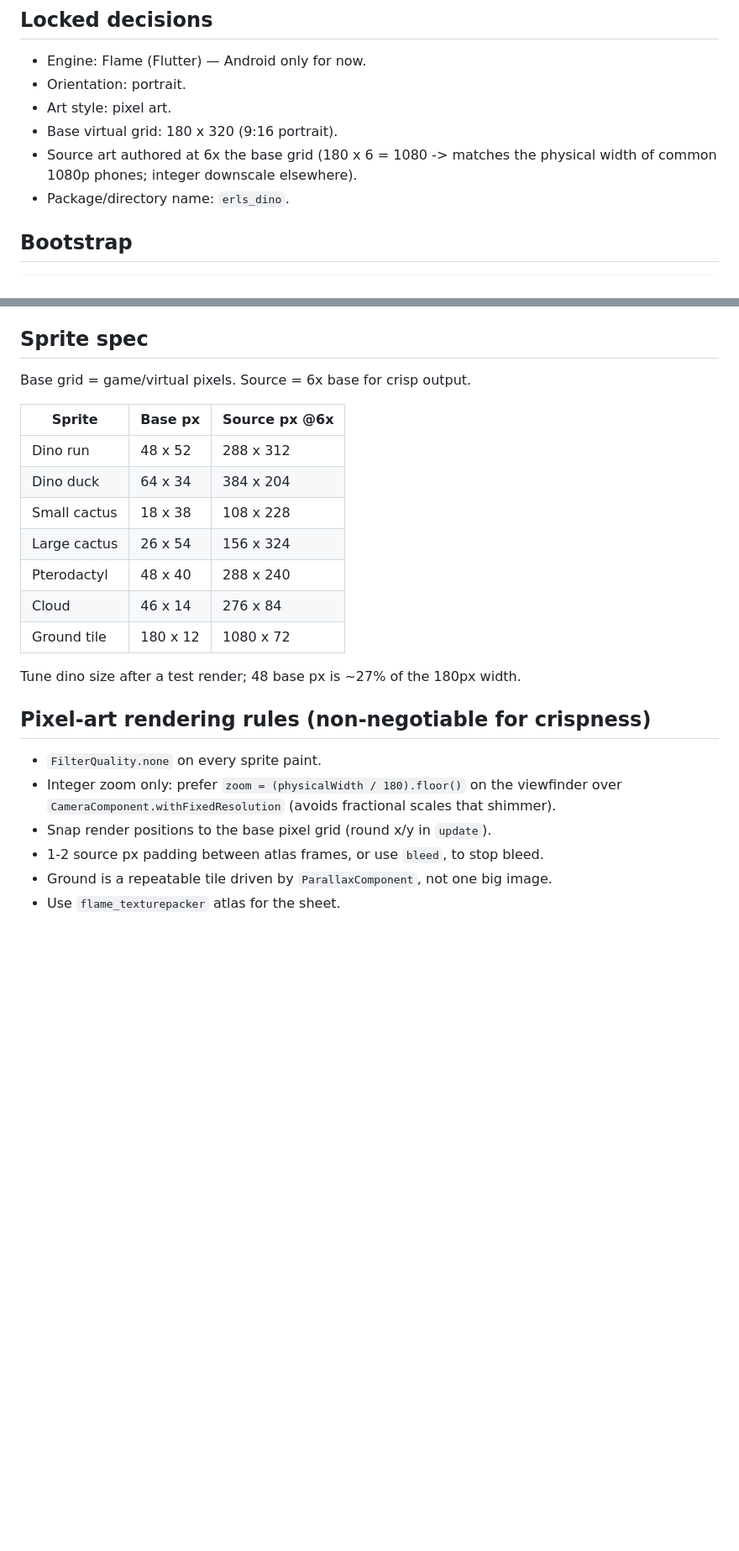
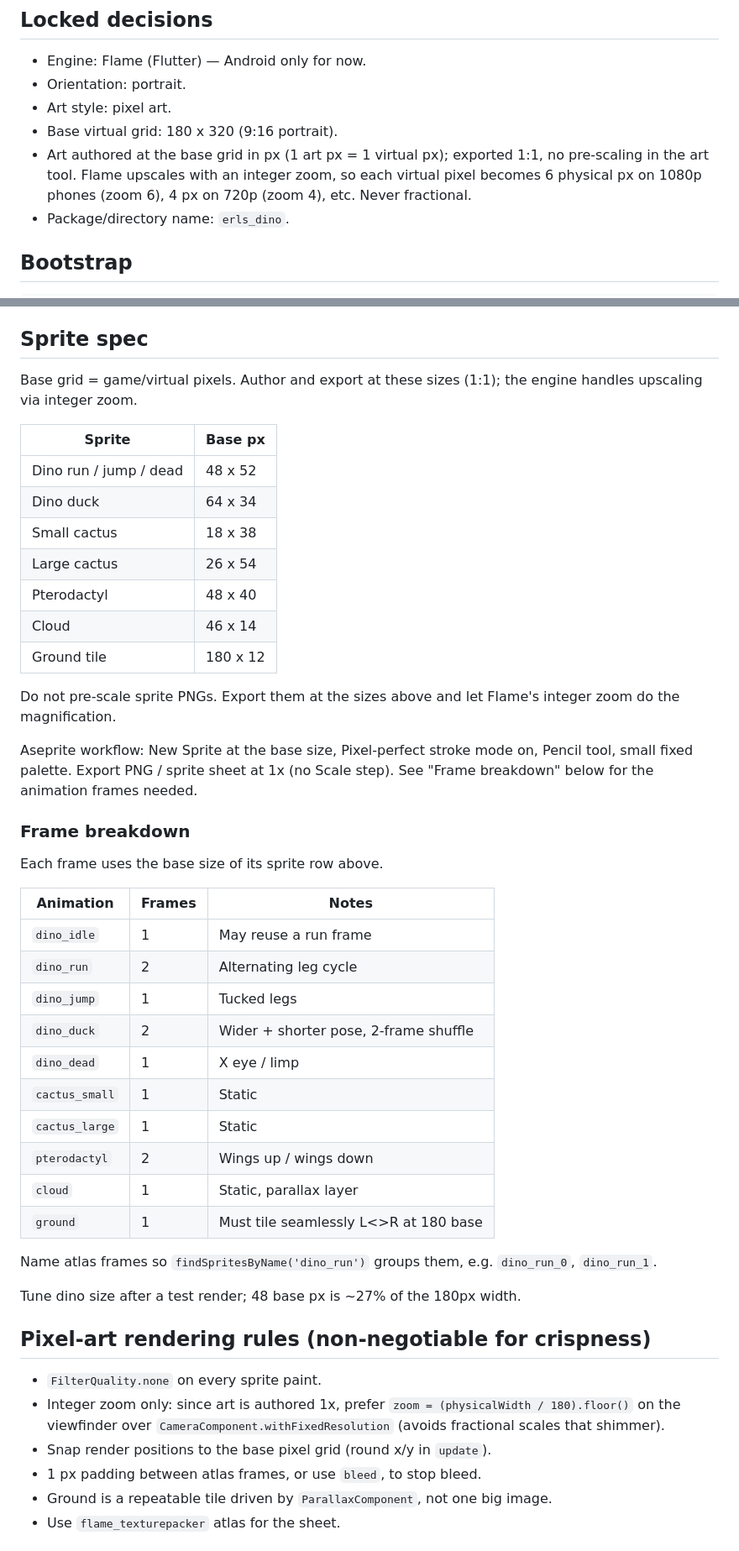
Before and after one commit to jrpdango/smol-jump, a Markdown page: PROJECT.md, 2 parts joined by grey strips. Shown at 84% size. Drawn GitHub-style; blank space fills up the shorter version.

Commit message:
update PROJECT.md px sizing

```diff
--- a/PROJECT.md
+++ b/PROJECT.md
@@ -9,8 +9,10 @@ Android phones.
 - Orientation: portrait.
 - Art style: pixel art.
 - Base virtual grid: 180 x 320 (9:16 portrait).
-- Source art authored at 6x the base grid (180 x 6 = 1080 -> matches the
-  physical width of common 1080p phones; integer downscale elsewhere).
+- Art authored at the base grid in px (1 art px = 1 virtual px); exported 1:1,
+  no pre-scaling in the art tool. Flame upscales with an integer zoom, so each
+  virtual pixel becomes 6 physical px on 1080p phones (zoom 6), 4 px on 720p
+  (zoom 4), etc. Never fractional.
 - Package/directory name: `erls_dino`.
 
 ## Bootstrap
@@ -23,27 +25,55 @@ flutter pub add flame
 Lock the app to portrait in `AndroidManifest.xml` / `SystemChrome`.
 
 ## Sprite spec
-Base grid = game/virtual pixels. Source = 6x base for crisp output.
+Base grid = game/virtual pixels. Author and export at these sizes (1:1); the
+engine handles upscaling via integer zoom.
 
-| Sprite        | Base px  | Source px @6x |
-|---------------|----------|---------------|
-| Dino run      | 48 x 52  | 288 x 312     |
-| Dino duck     | 64 x 34  | 384 x 204     |
-| Small cactus  | 18 x 38  | 108 x 228     |
-| Large cactus  | 26 x 54  | 156 x 324     |
-| Pterodactyl   | 48 x 40  | 288 x 240     |
-| Cloud         | 46 x 14  | 276 x 84      |
-| Ground tile   | 180 x 12 | 1080 x 72     |
+| Sprite                  | Base px  |
+|-------------------------|----------|
+| Dino run / jump / dead  | 48 x 52  |
+| Dino duck               | 64 x 34  |
+| Small cactus            | 18 x 38  |
+| Large cactus            | 26 x 54  |
+| Pterodactyl             | 48 x 40  |
+| Cloud                   | 46 x 14  |
+| Ground tile             | 180 x 12 |
+
+Do not pre-scale sprite PNGs. Export them at the sizes above and let Flame's
+integer zoom do the magnification.
+
+Aseprite workflow: New Sprite at the base size, Pixel-perfect stroke mode on,
+Pencil tool, small fixed palette. Export PNG / sprite sheet at 1x (no Scale
+step). See "Frame breakdown" below for the animation frames needed.
+
+### Frame breakdown
+Each frame uses the base size of its sprite row above.
+
+| Animation       | Frames | Notes                                  |
+|-----------------|--------|----------------------------------------|
+| `dino_idle`     | 1      | May reuse a run frame                  |
+| `dino_run`      | 2      | Alternating leg cycle                  |
+| `dino_jump`     | 1      | Tucked legs                            |
+| `dino_duck`     | 2      | Wider + shorter pose, 2-frame shuffle  |
+| `dino_dead`     | 1      | X eye / limp                           |
+| `cactus_small`  | 1      | Static                                 |
+| `cactus_large`  | 1      | Static                                 |
+| `pterodactyl`   | 2      | Wings up / wings down                  |
+| `cloud`         | 1      | Static, parallax layer                 |
+| `ground`        | 1      | Must tile seamlessly L<>R at 180 base  |
+
+Name atlas frames so `findSpritesByName('dino_run')` groups them, e.g.
+`dino_run_0`, `dino_run_1`.
 
 Tune dino size after a test render; 48 base px is ~27% of the 180px width.
 
 ## Pixel-art rendering rules (non-negotiable for crispness)
 - `FilterQuality.none` on every sprite paint.
-- Integer zoom only: prefer `zoom = (physicalWidth / 180).floor()` on the
-  viewfinder over `CameraComponent.withFixedResolution` (avoids fractional
-  scales that shimmer).
+- Integer zoom only: since art is authored 1x, prefer
+  `zoom = (physicalWidth / 180).floor()` on the viewfinder over
+  `CameraComponent.withFixedResolution` (avoids fractional scales that
+  shimmer).
 - Snap render positions to the base pixel grid (round x/y in `update`).
-- 1-2 source px padding between atlas frames, or use `bleed`, to stop bleed.
+- 1 px padding between atlas frames, or use `bleed`, to stop bleed.
 - Ground is a repeatable tile driven by `ParallaxComponent`, not one big image.
 - Use `flame_texturepacker` atlas for the sheet.
 
```
